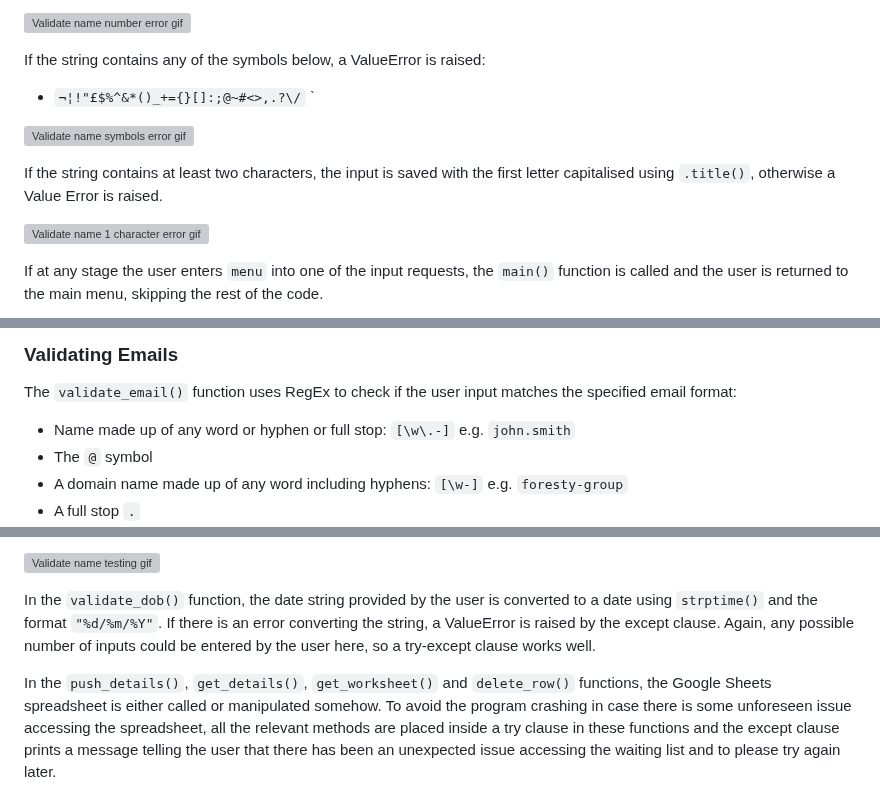
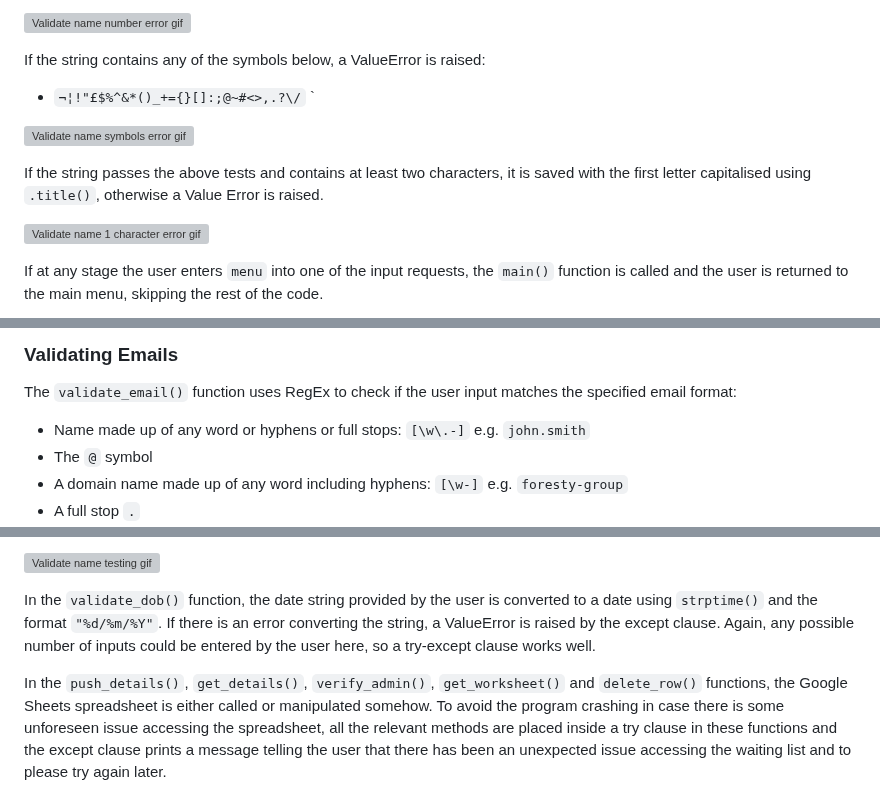
Before and after one commit to simonhw/middle-earth-champion, a Markdown page: TESTING.md, 3 parts joined by grey strips. Rendered like a GitHub page; grey boxes are pictures that could not be loaded.

```diff
--- a/TESTING.md
+++ b/TESTING.md
@@ -48,5 +48,5 @@ If the string contains any of the symbols below, a ValueError is raised:
 
-If the string contains at least two characters, the input is saved with the first letter capitalised using `.title()`, otherwise a Value Error is raised.
+If the string passes the above tests and contains at least two characters, it is saved with the first letter capitalised using `.title()`, otherwise a Value Error is raised.
 
 ![Validate name 1 character error gif](assets/images/readme/validate-name-character.gif)
 
@@ -55,7 +57,7 @@ If at any stage the user enters `menu` into one of the input requests, the `main
 ### Validating Emails
 The `validate_email()` function uses RegEx to check if the user input matches the specified email format:
 
-- Name made up of any word or hyphen or full stop: `[\w\.-]` e.g. `john.smith`
+- Name made up of any word or hyphens or full stops: `[\w\.-]` e.g. `john.smith`
 - The `@` symbol
 - A domain name made up of any word including hyphens: `[\w-]` e.g. `foresty-group`
 - A full stop `.`
@@ -128,7 +130,7 @@ The first instance of these is found in the `validate_name()` function where str
 
 In the `validate_dob()` function, the date string provided by the user is converted to a date using `strptime()` and the format `"%d/%m/%Y"`. If there is an error converting the string, a ValueError is raised by the except clause. Again, any possible number of inputs could be entered by the user here, so a try-except clause works well.
 
-In the `push_details()`, `get_details()`, `get_worksheet()` and `delete_row()` functions, the Google Sheets spreadsheet is either called or manipulated somehow. To avoid the program crashing in case there is some unforeseen issue accessing the spreadsheet, all the relevant methods are placed inside a try clause in these functions and the except clause prints a message telling the user that there has been an unexpected issue accessing the waiting list and to please try again later.
+In the `push_details()`, `get_details()`, `verify_admin()`, `get_worksheet()` and `delete_row()` functions, the Google Sheets spreadsheet is either called or manipulated somehow. To avoid the program crashing in case there is some unforeseen issue accessing the spreadsheet, all the relevant methods are placed inside a try clause in these functions and the except clause prints a message telling the user that there has been an unexpected issue accessing the waiting list and to please try again later.
 
 ![API error gif](assets/images/readme/validate-api-error.gif)
 
```
Also changed, not shown: other parts of TESTING.md (+14 -12 lines).
